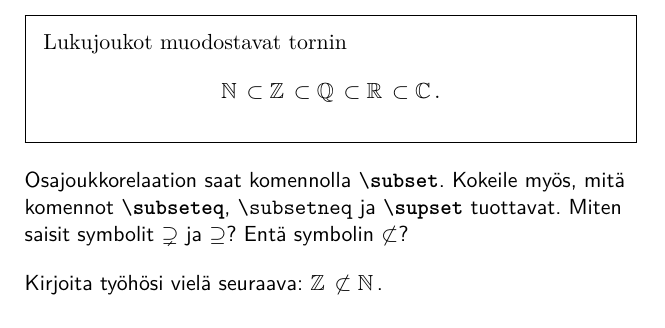
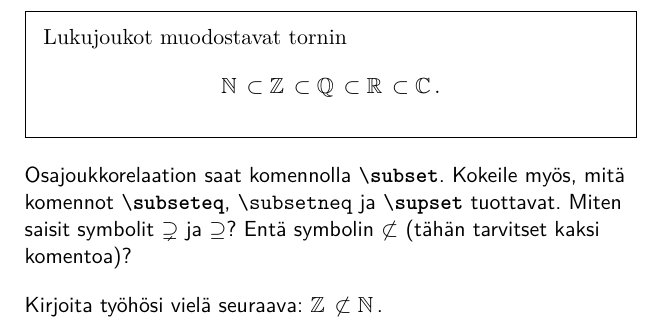
Before and after one commit to hruoho/latex-peruskurssi, a LaTeX thesis (slides.tex, which reads 2kerta.tex): part of page 60 of 62, cut so that both start at the same text. Compiled offline with pdfLaTeX.

Commit message:
pieni lisävinkki

```diff
--- a/2kerta.tex
+++ b/2kerta.tex
@@ -431,7 +431,7 @@ Tässä listani:
                 \N\subset \Z\subset \Q\subset \R\subset \C.
             \]
         \end{sample}
-        Osajoukkorelaation saat komennolla \lstinline-\subset-. Kokeile myös, mitä komennot \lstinline-\subseteq-, \lstinline-\subsetneq- ja  \lstinline-\supset- tuottavat. Miten saisit symbolit \(\supsetneq\) ja  \(\supseteq\)? Entä symbolin \(\not\subset\)?
+        Osajoukkorelaation saat komennolla \lstinline-\subset-. Kokeile myös, mitä komennot \lstinline-\subseteq-, \lstinline-\subsetneq- ja  \lstinline-\supset- tuottavat. Miten saisit symbolit \(\supsetneq\) ja  \(\supseteq\)? Entä symbolin \(\not\subset\) (tähän tarvitset kaksi komentoa)?
         \vaihto
         Kirjoita työhösi vielä seuraava: \(\Z\not\subset\N\).
     \end{harj}
```
